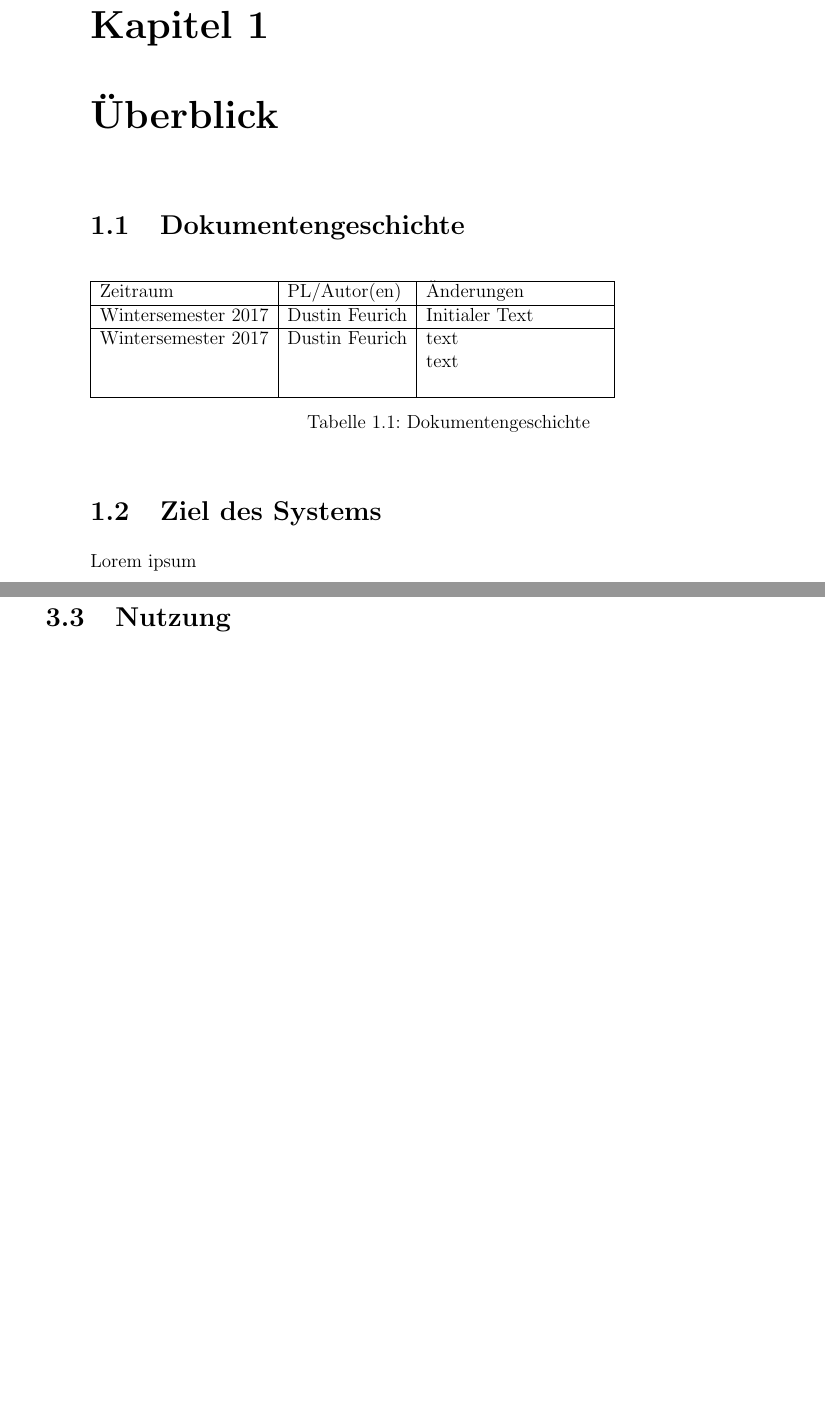
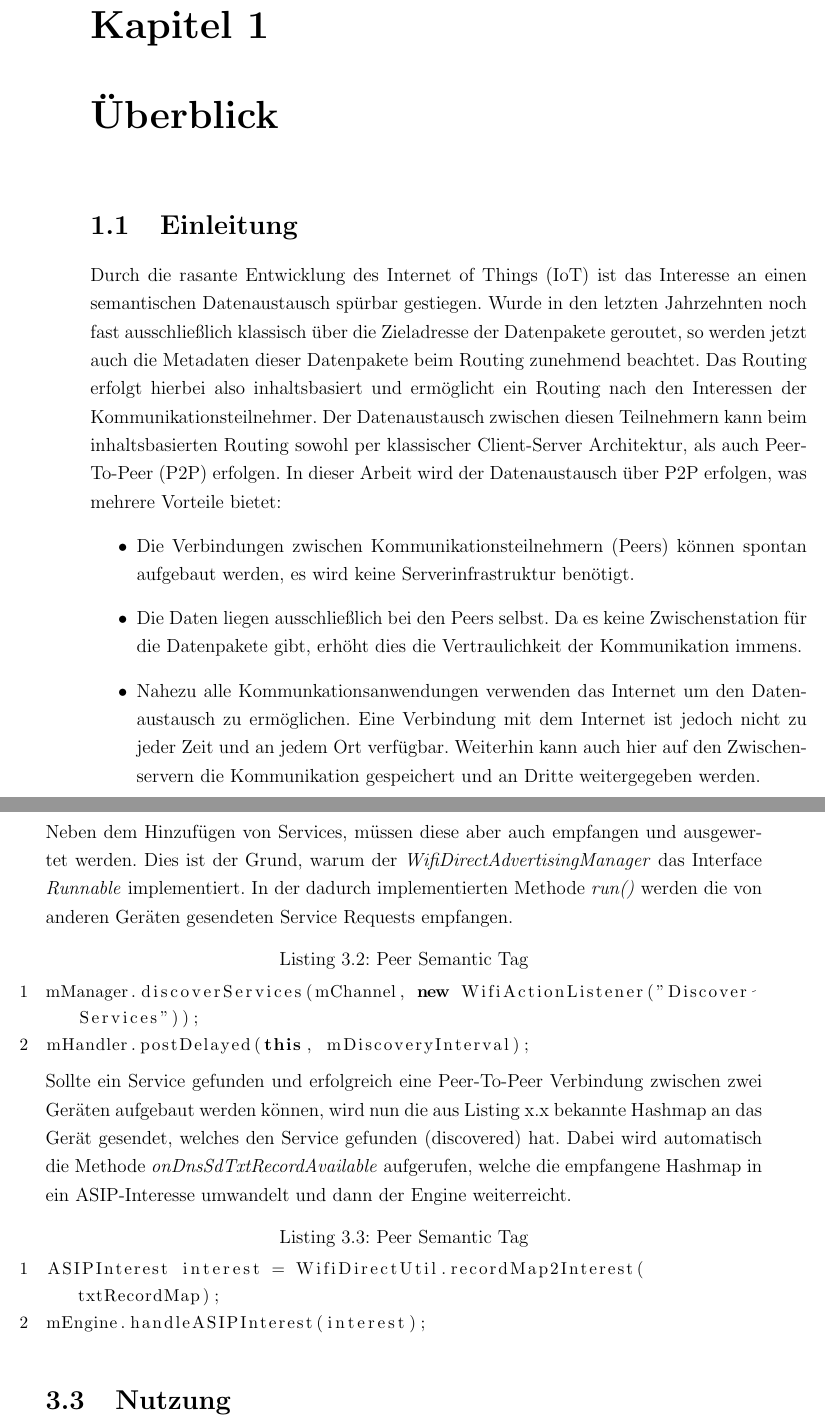
Before and after one commit to SharedKnowledge/Documentation, a LaTeX book (SharkNet.tex, which reads intro.tex, wifi/komponentenbeschreibung.tex): two parts of pages 5 and 14 of 22, joined at a grey line, cut so that both start at the same text, the shorter picture padded with empty space. Compiled offline with pdfLaTeX.

Commit message:
Version 0.0.4 mit verbesserter Komponentenbeschreibung

```diff
--- a/intro.tex
+++ b/intro.tex
@@ -1,26 +1,10 @@
-
-\section{Dokumentengeschichte}
-\begin{table}[h]
- \begin{tabular}{|l|l|p{4cm}|}
- \hline
- Zeitraum & PL/Autor(en) & Änderungen \\
- \hline
- Wintersemester 2017 & Dustin Feurich &
- Initialer Text
-
-  \\
- \hline
- Wintersemester 2017 & Dustin Feurich &
-text \newline
-text \newline
-
-  \\
- \hline
 
 
- \end{tabular}
- \caption{Dokumentengeschichte}
- \end{table}
 
-\section{Ziel des Systems}
-Lorem ipsum
+\section{Einleitung}
+Durch die rasante Entwicklung des Internet of Things (IoT) ist das Interesse an einen semantischen Datenaustausch spürbar gestiegen. Wurde in den letzten Jahrzehnten noch fast ausschließlich klassisch über die Zieladresse der Datenpakete geroutet, so werden jetzt auch die Metadaten dieser Datenpakete beim Routing zunehmend beachtet. Das Routing erfolgt hierbei also inhaltsbasiert und ermöglicht ein Routing nach den Interessen der Kommunikationsteilnehmer. Der Datenaustausch zwischen diesen Teilnehmern kann beim inhaltsbasierten Routing sowohl per klassischer Client-Server Architektur, als auch Peer-To-Peer (P2P) erfolgen. In dieser Arbeit wird der Datenaustausch über P2P erfolgen, was mehrere Vorteile bietet:
+\begin{itemize}
+\item Die Verbindungen zwischen Kommunikationsteilnehmern (Peers) können spontan aufgebaut werden, es wird keine Serverinfrastruktur benötigt.
+\item Die Daten liegen ausschließlich bei den Peers selbst. Da es keine Zwischenstation für die Datenpakete gibt, erhöht dies die Vertraulichkeit der Kommunikation immens.
+\item Nahezu alle Kommunkationsanwendungen verwenden das Internet um den Datenaustausch zu ermöglichen. Eine Verbindung mit dem Internet ist jedoch nicht zu jeder Zeit und an jedem Ort verfügbar. Weiterhin kann auch hier auf den Zwischenservern die Kommunikation gespeichert und an Dritte weitergegeben werden.
+\end{itemize}
--- a/wifi/komponentenbeschreibung.tex
+++ b/wifi/komponentenbeschreibung.tex
@@ -31,7 +31,17 @@ mManager.clearServiceRequests(mChannel, new WifiActionListener("Clear ServiceReq
 WifiP2pDnsSdServiceRequest wifiP2pDnsSdServiceRequest = WifiP2pDnsSdServiceRequest.newInstance();
 mManager.addServiceRequest(mChannel, wifiP2pDnsSdServiceRequest, new WifiActionListener("Add ServiceRequest"));
 \end{lstlisting}
-Nachdem in der erste Zeile eine Hashmap auf dem Interesse erzeugt worden ist, wird diese Hashmap in Zeile zwei als Parameter für die Erzeugung einer Service Information benutzt. Anschließend wird dem \textit{WifiP2PManager} ein neuer lokaler Service hinzugefügt, wobei dieser Service die zuvor erzeugte Service Information enthält. Nachdem etwaige vorherige Service Requests beseitigt worden sind, wird der neue WifiP2P Service Request hinzugefügt. Dadurch werden nun an alle Geräte in der Nähe, die auf WifiP2P Service Requests warten, dieser zur Verfügung gestellt.
+Nachdem in der erste Zeile eine Hashmap auf dem Interesse erzeugt worden ist, wird diese Hashmap in Zeile zwei als Parameter für die Erzeugung einer Service Information benutzt. Anschließend wird dem \textit{WifiP2PManager} ein neuer lokaler Service hinzugefügt, wobei dieser Service die zuvor erzeugte Service Information enthält. Nachdem etwaige vorherige Service Requests beseitigt worden sind, wird der neue WifiP2P Service Request hinzugefügt. Dadurch wird nun an alle Geräte in der Nähe, die auf WifiP2P Service Requests warten, dieser zur Verfügung gestellt.
+\\Neben dem Hinzufügen von Services, müssen diese aber auch empfangen und ausgewertet werden. Dies ist der Grund, warum der \textit{WifiDirectAdvertisingManager} das Interface \textit{Runnable} implementiert. In der dadurch implementierten Methode \textit{run()} werden die von anderen Geräten gesendeten Service Requests empfangen.
+\begin{lstlisting}
+mManager.discoverServices(mChannel, new WifiActionListener("Discover Services"));
+mHandler.postDelayed(this, mDiscoveryInterval);
+\end{lstlisting}
+Sollte ein Service gefunden und erfolgreich eine Peer-To-Peer Verbindung zwischen zwei Geräten aufgebaut werden können, wird nun die aus Listing x.x bekannte Hashmap an das Gerät gesendet, welches den Service gefunden (discovered) hat. Dabei wird automatisch die Methode \textit{onDnsSdTxtRecordAvailable} aufgerufen, welche die empfangene Hashmap in ein ASIP-Interesse umwandelt und dann der Engine weiterreicht.
+\begin{lstlisting}
+ASIPInterest interest = WifiDirectUtil.recordMap2Interest(txtRecordMap);
+mEngine.handleASIPInterest(interest);
+\end{lstlisting}
 
 \section{Nutzung}
 \subsection{Code}
```
Also changed, not shown: SharkNet.pdf.
